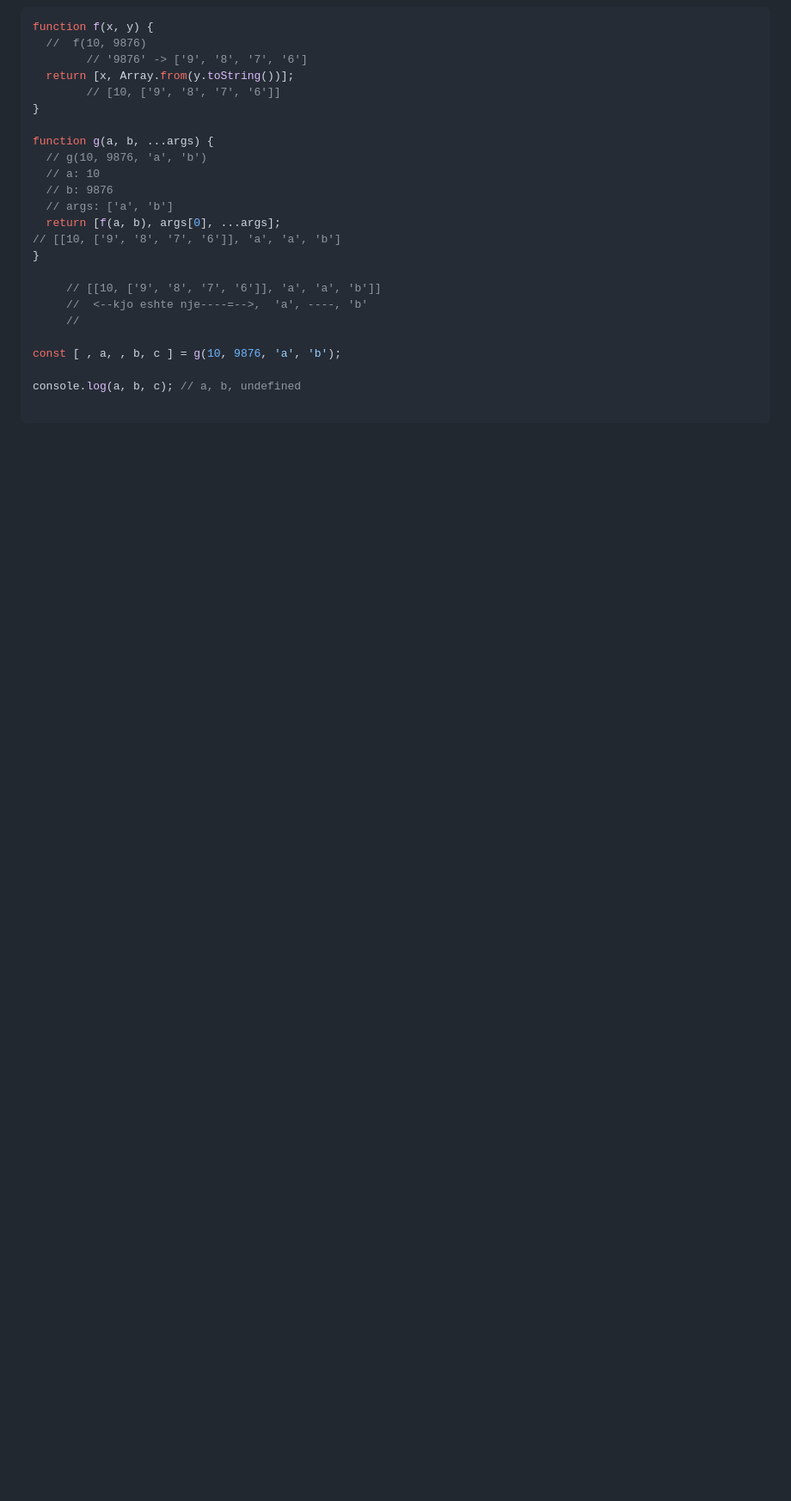
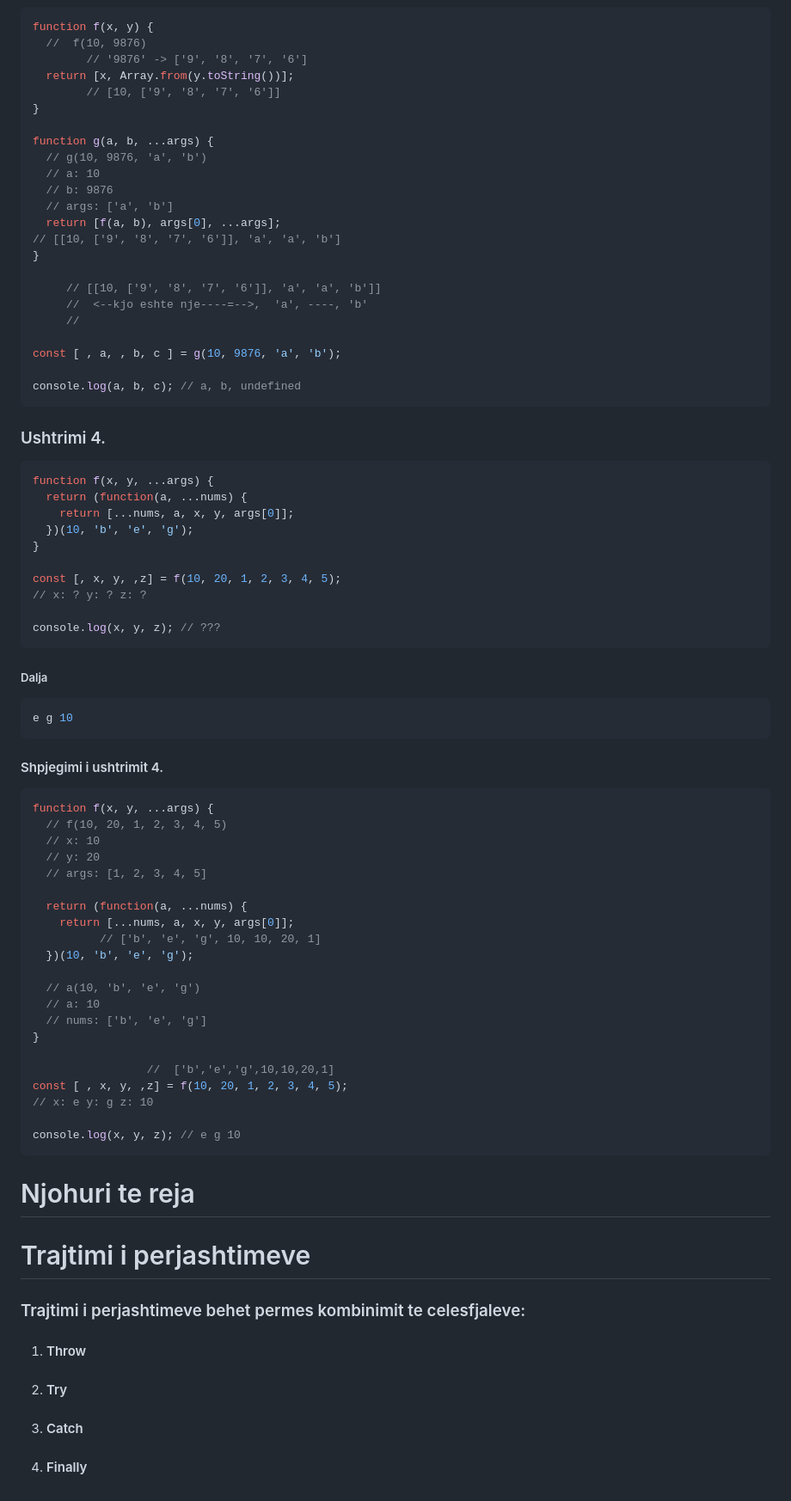
Before and after one commit to arionkosturi/Javascript-Notes, a Markdown page: notes/Javascript Leksioni 4.md, the part around the change. Shown: that part at 86% size. GitHub-like rendering; blank space fills up the shorter version.

````diff
--- a/notes/Javascript Leksioni 4.md
+++ b/notes/Javascript Leksioni 4.md
@@ -364,5 +364,53 @@ function g(a, b, ...args) {
 const [ , a, , b, c ] = g(10, 9876, 'a', 'b');
 
 console.log(a, b, c); // a, b, undefined
+```
 
+### Ushtrimi 4.
+```js
+function f(x, y, ...args) {
+  return (function(a, ...nums) {
+    return [...nums, a, x, y, args[0]];
+  })(10, 'b', 'e', 'g');
+}
+
+const [, x, y, ,z] = f(10, 20, 1, 2, 3, 4, 5);
+// x: ? y: ? z: ?
+
+console.log(x, y, z); // ???
 ```
+##### Dalja
+```console
+e g 10
+```
+#### Shpjegimi i ushtrimit 4.
+```js
+function f(x, y, ...args) {
+  // f(10, 20, 1, 2, 3, 4, 5)
+  // x: 10
+  // y: 20
+  // args: [1, 2, 3, 4, 5]
+
+  return (function(a, ...nums) {
+    return [...nums, a, x, y, args[0]];
+          // ['b', 'e', 'g', 10, 10, 20, 1]
+  })(10, 'b', 'e', 'g');
+
+  // a(10, 'b', 'e', 'g')
+  // a: 10
+  // nums: ['b', 'e', 'g']
+}
+
+                 //  ['b','e','g',10,10,20,1]
+const [ , x, y, ,z] = f(10, 20, 1, 2, 3, 4, 5);
+// x: e y: g z: 10
+
+console.log(x, y, z); // e g 10
+```
+# Njohuri te reja
+# Trajtimi i perjashtimeve
+### Trajtimi i perjashtimeve behet permes kombinimit te celesfjaleve:
+1. #### Throw
+2. #### Try
+3. #### Catch
+4. #### Finally
````
